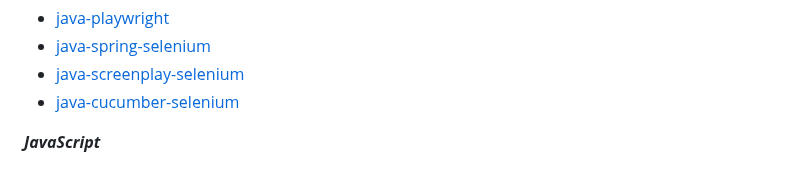
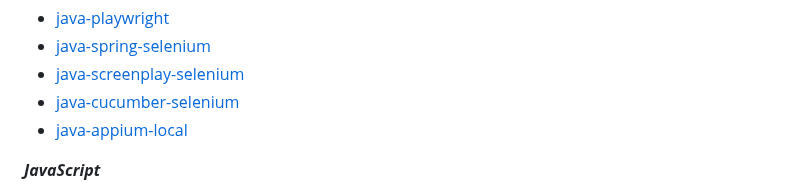
Before and after one commit to pomidorum1989/pomidorum1989, a Markdown page: README.md, the part around the change. Drawn GitHub-style.

```diff
--- a/README.md
+++ b/README.md
@@ -50,6 +50,7 @@ frameworks for vehicle infotainment systems. Capable in both team and solo setti
 - [java-spring-selenium](https://github.com/Pomidorum1989/java-spring-selenium)
 - [java-screenplay-selenium](https://github.com/Pomidorum1989/java-selenium-screenplay)
 - [java-cucumber-selenium](https://github.com/Pomidorum1989/java-selenium-cucumber)
+- [java-appium-local](https://github.com/pomidorum1989/java-appium-local)
 
 ***JavaScript***
 - [js-cypress](https://github.com/Pomidorum1989/js-cypress-qa-playground-test)
```
